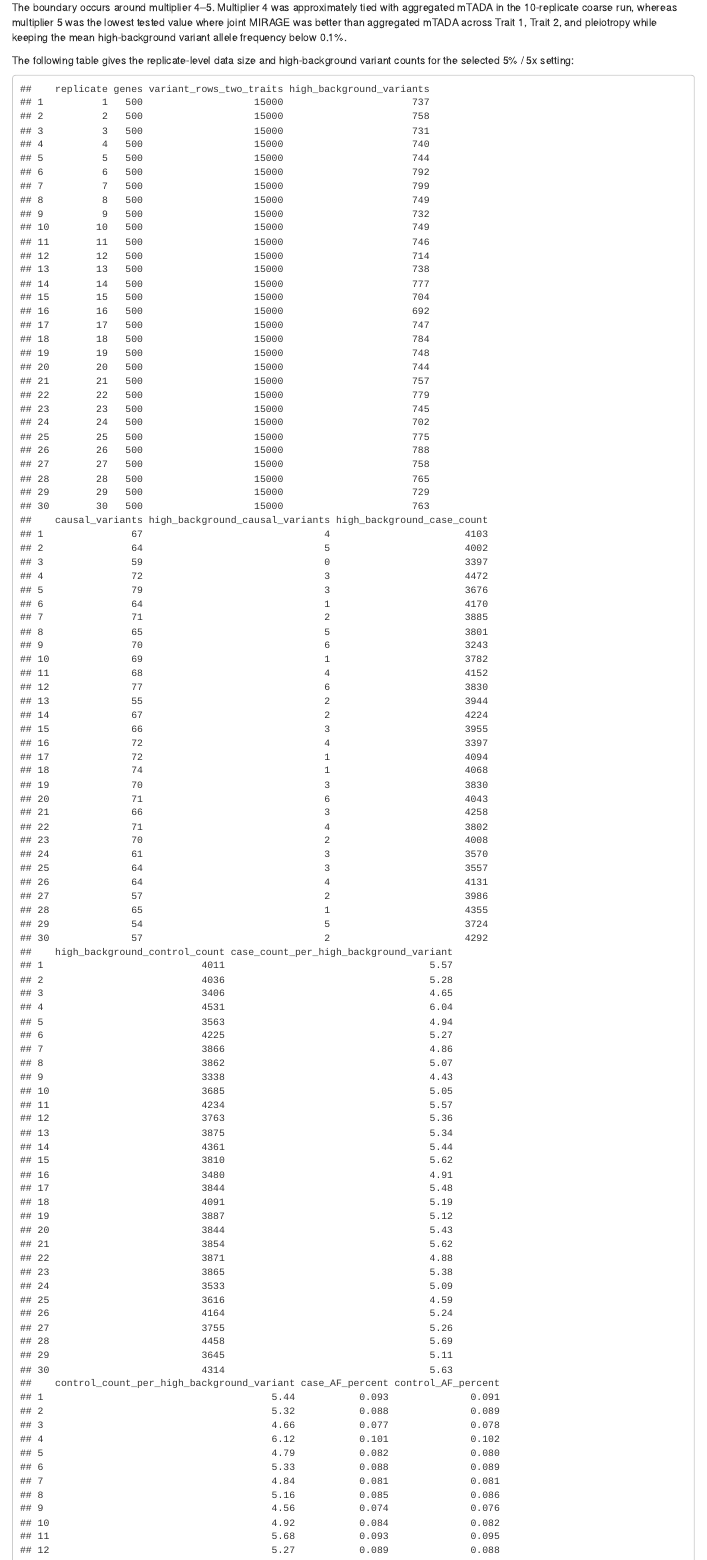
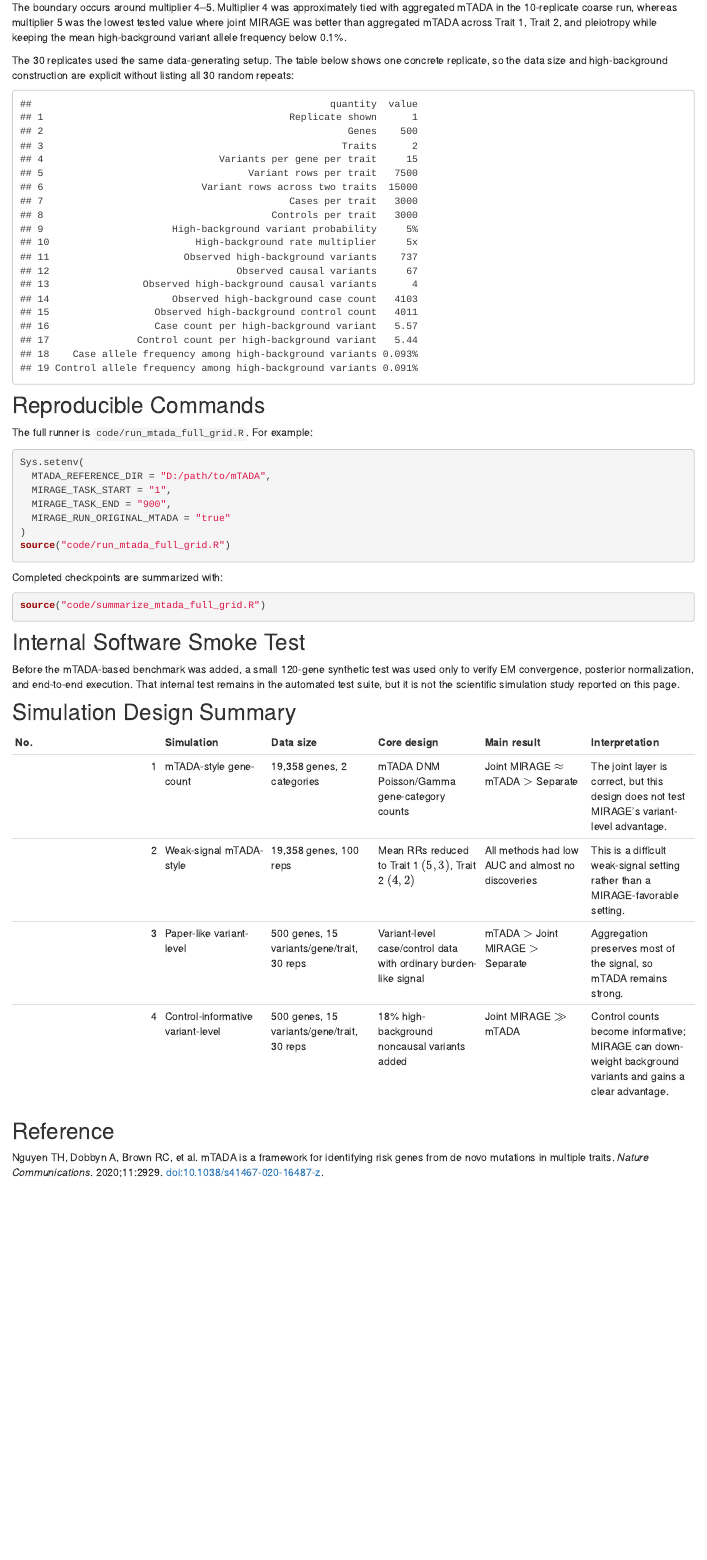
Before and after one commit to Qishi7/Mirage_Twotraits, an R Markdown document (analysis/simulation.Rmd): the page in a window 1100 px wide, from 8960 px down. Rendered offline with R 4.5, knitr and Pandoc, with nearby package versions; drawn as R Markdown's standard HTML page in place of the format the file asks for.

Commit message:
Replace replicate list with single-rep design table

````diff
--- a/analysis/simulation.Rmd
+++ b/analysis/simulation.Rmd
@@ -603,26 +603,58 @@ the lowest tested value where joint MIRAGE was better than aggregated mTADA
 across Trait 1, Trait 2, and pleiotropy while keeping the mean high-background
 variant allele frequency below 0.1%.
 
-The following table gives the replicate-level data size and high-background
-variant counts for the selected 5% / 5x setting:
+The 30 replicates used the same data-generating setup. The table below shows
+one concrete replicate, so the data size and high-background construction are
+explicit without listing all 30 random repeats:
 
-```{r rare-background-replicate-table, echo=FALSE}
+```{r rare-background-single-rep-design, echo=FALSE}
 rep_bg <- read.csv(
   "explorations/mirage_single_style_vs_mtada/sensitivity_background_multiplier/prob_050_m05/background_counts_by_replicate.csv"
 )
+rep_one <- rep_bg[rep_bg$rep == 1, ]
 data.frame(
-  replicate = rep_bg$rep,
-  genes = 500,
-  variant_rows_two_traits = 15000,
-  high_background_variants = rep_bg$bg_variants,
-  causal_variants = rep_bg$causal_variants,
-  high_background_causal_variants = rep_bg$bg_causal_variants,
-  high_background_case_count = rep_bg$case_bg,
-  high_background_control_count = rep_bg$control_bg,
-  case_count_per_high_background_variant = round(rep_bg$case_per_bg, 2),
-  control_count_per_high_background_variant = round(rep_bg$control_per_bg, 2),
-  case_AF_percent = round(100 * rep_bg$case_af, 3),
-  control_AF_percent = round(100 * rep_bg$control_af, 3)
+  quantity = c(
+    "Replicate shown",
+    "Genes",
+    "Traits",
+    "Variants per gene per trait",
+    "Variant rows per trait",
+    "Variant rows across two traits",
+    "Cases per trait",
+    "Controls per trait",
+    "High-background variant probability",
+    "High-background rate multiplier",
+    "Observed high-background variants",
+    "Observed causal variants",
+    "Observed high-background causal variants",
+    "Observed high-background case count",
+    "Observed high-background control count",
+    "Case count per high-background variant",
+    "Control count per high-background variant",
+    "Case allele frequency among high-background variants",
+    "Control allele frequency among high-background variants"
+  ),
+  value = c(
+    rep_one$rep,
+    500,
+    2,
+    15,
+    7500,
+    15000,
+    3000,
+    3000,
+    "5%",
+    "5x",
+    rep_one$bg_variants,
+    rep_one$causal_variants,
+    rep_one$bg_causal_variants,
+    rep_one$case_bg,
+    rep_one$control_bg,
+    round(rep_one$case_per_bg, 2),
+    round(rep_one$control_per_bg, 2),
+    paste0(round(100 * rep_one$case_af, 3), "%"),
+    paste0(round(100 * rep_one$control_af, 3), "%")
+  )
 )
 ```
 
````
Also changed, not shown: 1 other file.
